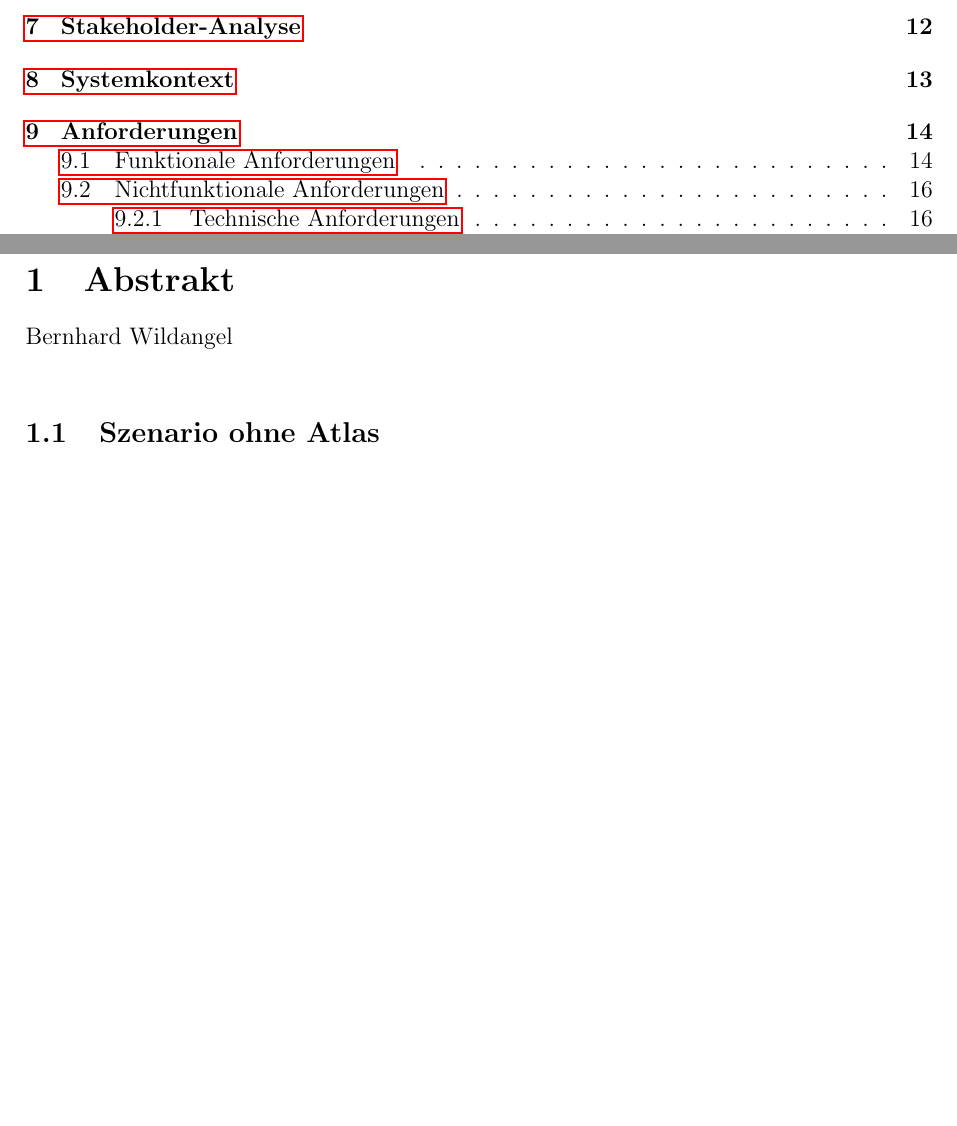
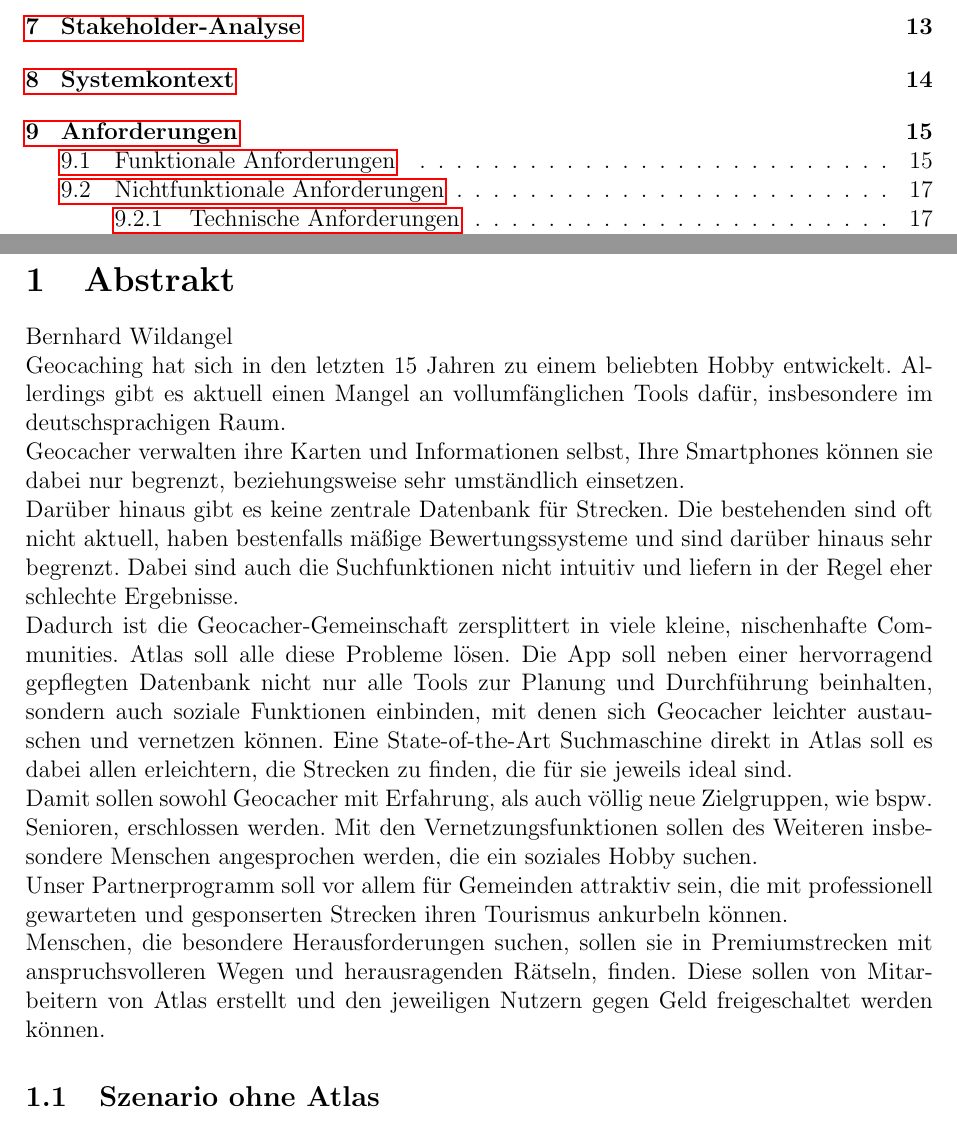
Before and after one commit to Butterkeks42/SoftwareEngineering19, a LaTeX document (Projektbericht.tex): two parts of pages 2 and 3 of 51 before the commit and two parts of pages 2 and 3 of 52 after it, joined at a grey line, cut so that both start at the same text, the shorter picture padded with empty space. Compiled offline with pdfLaTeX.

Commit message:
Projektbeschreibung im Abstract hinzugefügt

```diff
--- a/Projektbericht.tex
+++ b/Projektbericht.tex
@@ -31,6 +31,17 @@
 \tableofcontents
 \newpage
 \section{Abstrakt} Bernhard Wildangel\\
+Geocaching hat sich in den letzten 15 Jahren zu einem beliebten Hobby entwickelt.
+Allerdings gibt es aktuell einen Mangel an vollumfänglichen Tools dafür, insbesondere im deutschsprachigen Raum.\\
+Geocacher verwalten ihre Karten und Informationen selbst, Ihre Smartphones
+können sie dabei nur begrenzt, beziehungsweise sehr umständlich einsetzen.\\
+Darüber hinaus gibt es keine zentrale Datenbank für Strecken. Die bestehenden sind oft nicht aktuell,
+haben bestenfalls mäßige Bewertungssysteme und sind darüber hinaus sehr begrenzt. Dabei sind auch die Suchfunktionen nicht intuitiv und liefern in der Regel eher schlechte Ergebnisse.\\
+Dadurch ist die Geocacher-Gemeinschaft zersplittert in viele kleine, nischenhafte Communities.
+Atlas soll alle diese Probleme lösen. Die App soll neben einer hervorragend gepflegten Datenbank nicht nur alle Tools zur Planung und Durchführung beinhalten, sondern auch soziale Funktionen einbinden, mit denen sich Geocacher leichter austauschen und vernetzen können. Eine State-of-the-Art Suchmaschine direkt in Atlas soll es dabei allen erleichtern, die Strecken zu finden, die für sie jeweils ideal sind. \\
+Damit sollen sowohl Geocacher mit Erfahrung, als auch völlig neue Zielgruppen, wie bspw. Senioren, erschlossen werden. Mit den Vernetzungsfunktionen sollen des Weiteren insbesondere Menschen angesprochen werden, die ein soziales Hobby suchen.\\
+Unser Partnerprogramm soll vor allem für Gemeinden attraktiv sein, die mit professionell gewarteten und gesponserten Strecken ihren Tourismus ankurbeln können.\\
+Menschen, die besondere Herausforderungen suchen, sollen sie in Premiumstrecken mit anspruchsvolleren Wegen und herausragenden Rätseln, finden. Diese sollen von Mitarbeitern von Atlas erstellt und den jeweiligen Nutzern gegen Geld freigeschaltet werden können.
 
 
 \subsection{Szenario ohne Atlas}
```
